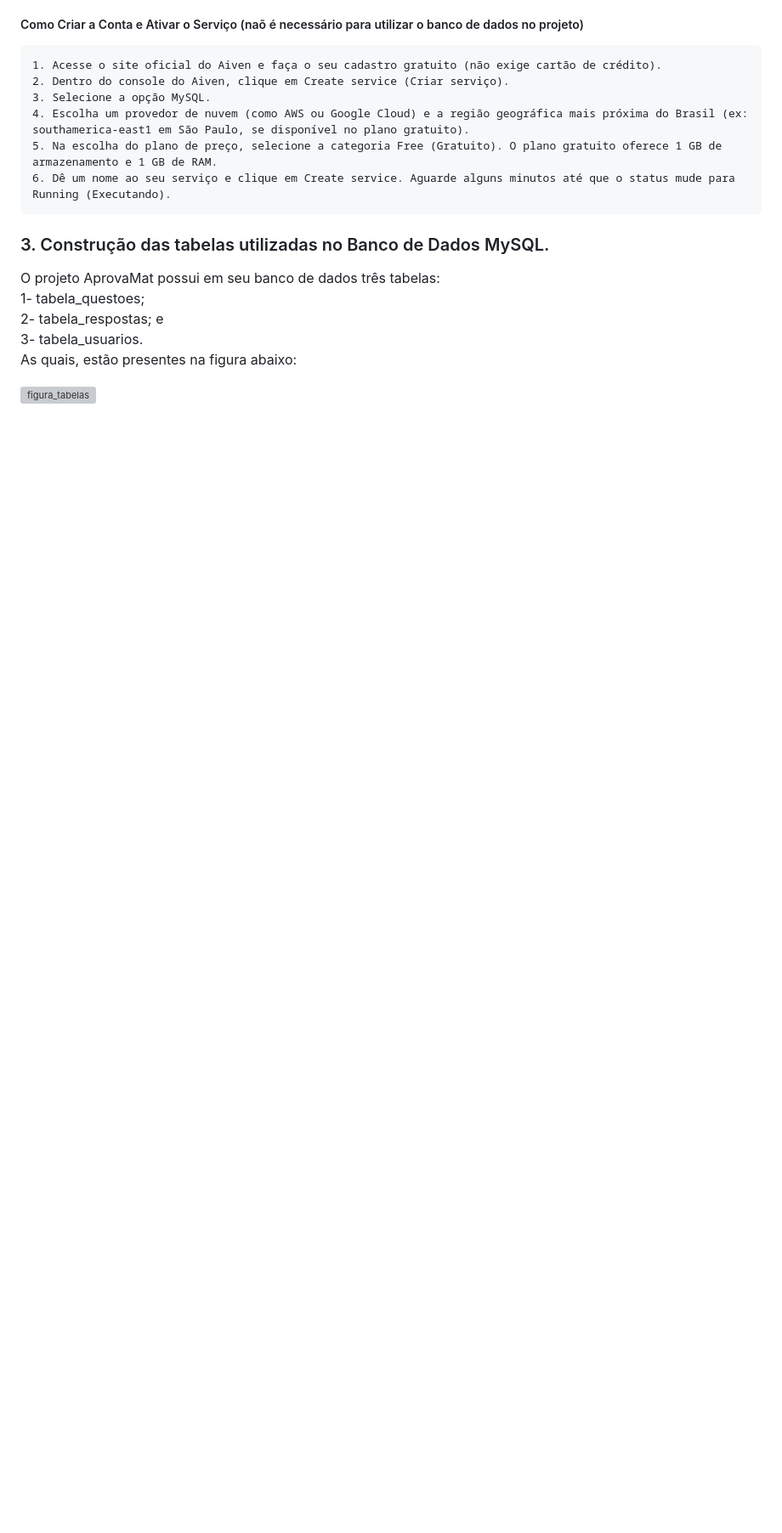
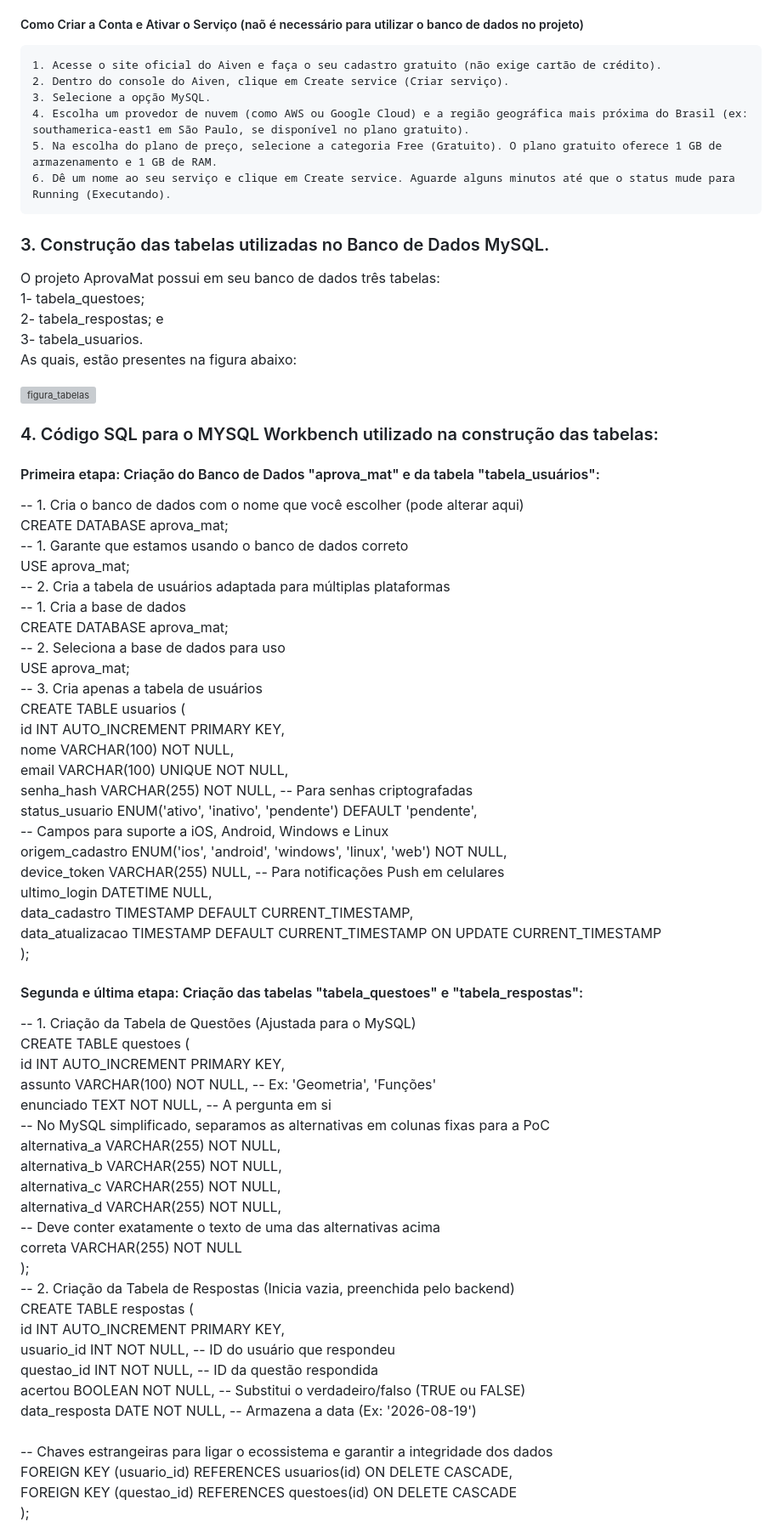
Before and after one commit to tacicouto/aprovamat-poc, a Markdown page: README.md, the part around the change. Shown at 85% size. Drawn GitHub-style; blank space fills up the shorter version; grey boxes are pictures that could not be loaded.

Commit message:
Include SQL code for database and table creation
Added SQL code for creating the database and tables.

```diff
--- a/README.md
+++ b/README.md
@@ -176,3 +176,54 @@ O projeto AprovaMat possui em seu banco de dados três tabelas:
 As quais, estão presentes na figura abaixo:
 
 <img width="1307" height="716" alt="figura_tabelas" src="https://github.com/user-attachments/assets/bf23f600-04ee-4686-8be9-5949b059f501" />
+
+### 4. Código SQL para o MYSQL Workbench utilizado na construção das tabelas: <br>
+#### Primeira etapa: Criação do Banco de Dados "aprova_mat" e da tabela "tabela_usuários":<br>
+-- 1. Cria o banco de dados com o nome que você escolher (pode alterar aqui) <br>
+CREATE DATABASE aprova_mat;<br>
+-- 1. Garante que estamos usando o banco de dados correto<br>
+USE aprova_mat;<br>
+-- 2. Cria a tabela de usuários adaptada para múltiplas plataformas<br>
+-- 1. Cria a base de dados<br>
+CREATE DATABASE aprova_mat;<br>
+-- 2. Seleciona a base de dados para uso<br>
+USE aprova_mat;<br>
+-- 3. Cria apenas a tabela de usuários<br>
+CREATE TABLE usuarios (<br>
+    id INT AUTO_INCREMENT PRIMARY KEY,<br>
+    nome VARCHAR(100) NOT NULL,<br>
+    email VARCHAR(100) UNIQUE NOT NULL,<br>
+    senha_hash VARCHAR(255) NOT NULL,              -- Para senhas criptografadas<br>
+    status_usuario ENUM('ativo', 'inativo', 'pendente') DEFAULT 'pendente',<br>
+    -- Campos para suporte a iOS, Android, Windows e Linux<br>
+    origem_cadastro ENUM('ios', 'android', 'windows', 'linux', 'web') NOT NULL,<br>
+    device_token VARCHAR(255) NULL,                -- Para notificações Push em celulares<br>
+    ultimo_login DATETIME NULL,<br>
+    data_cadastro TIMESTAMP DEFAULT CURRENT_TIMESTAMP,<br>
+    data_atualizacao TIMESTAMP DEFAULT CURRENT_TIMESTAMP ON UPDATE CURRENT_TIMESTAMP<br>
+);<br>
+#### Segunda e última etapa: Criação das tabelas "tabela_questoes" e "tabela_respostas":<br>
+-- 1. Criação da Tabela de Questões (Ajustada para o MySQL) <br>
+CREATE TABLE questoes (<br>
+    id INT AUTO_INCREMENT PRIMARY KEY,<br>
+    assunto VARCHAR(100) NOT NULL,                  -- Ex: 'Geometria', 'Funções'<br>
+    enunciado TEXT NOT NULL,                        -- A pergunta em si<br>
+    -- No MySQL simplificado, separamos as alternativas em colunas fixas para a PoC<br>
+    alternativa_a VARCHAR(255) NOT NULL,<br>
+    alternativa_b VARCHAR(255) NOT NULL,<br>
+    alternativa_c VARCHAR(255) NOT NULL,<br>
+    alternativa_d VARCHAR(255) NOT NULL,<br>
+    -- Deve conter exatamente o texto de uma das alternativas acima <br>
+    correta VARCHAR(255) NOT NULL                   <br>
+);<br>
+-- 2. Criação da Tabela de Respostas (Inicia vazia, preenchida pelo backend)<br>
+CREATE TABLE respostas (<br>
+    id INT AUTO_INCREMENT PRIMARY KEY,<br>
+    usuario_id INT NOT NULL,                       -- ID do usuário que respondeu<br>
+    questao_id INT NOT NULL,                       -- ID da questão respondida<br>
+    acertou BOOLEAN NOT NULL,                      -- Substitui o verdadeiro/falso (TRUE ou FALSE)<br>
+    data_resposta DATE NOT NULL,                   -- Armazena a data (Ex: '2026-08-19')<br>
+    -- Chaves estrangeiras para ligar o ecossistema e garantir a integridade dos dados<br>
+    FOREIGN KEY (usuario_id) REFERENCES usuarios(id) ON DELETE CASCADE,<br>
+    FOREIGN KEY (questao_id) REFERENCES questoes(id) ON DELETE CASCADE<br>
+);<br>
```
